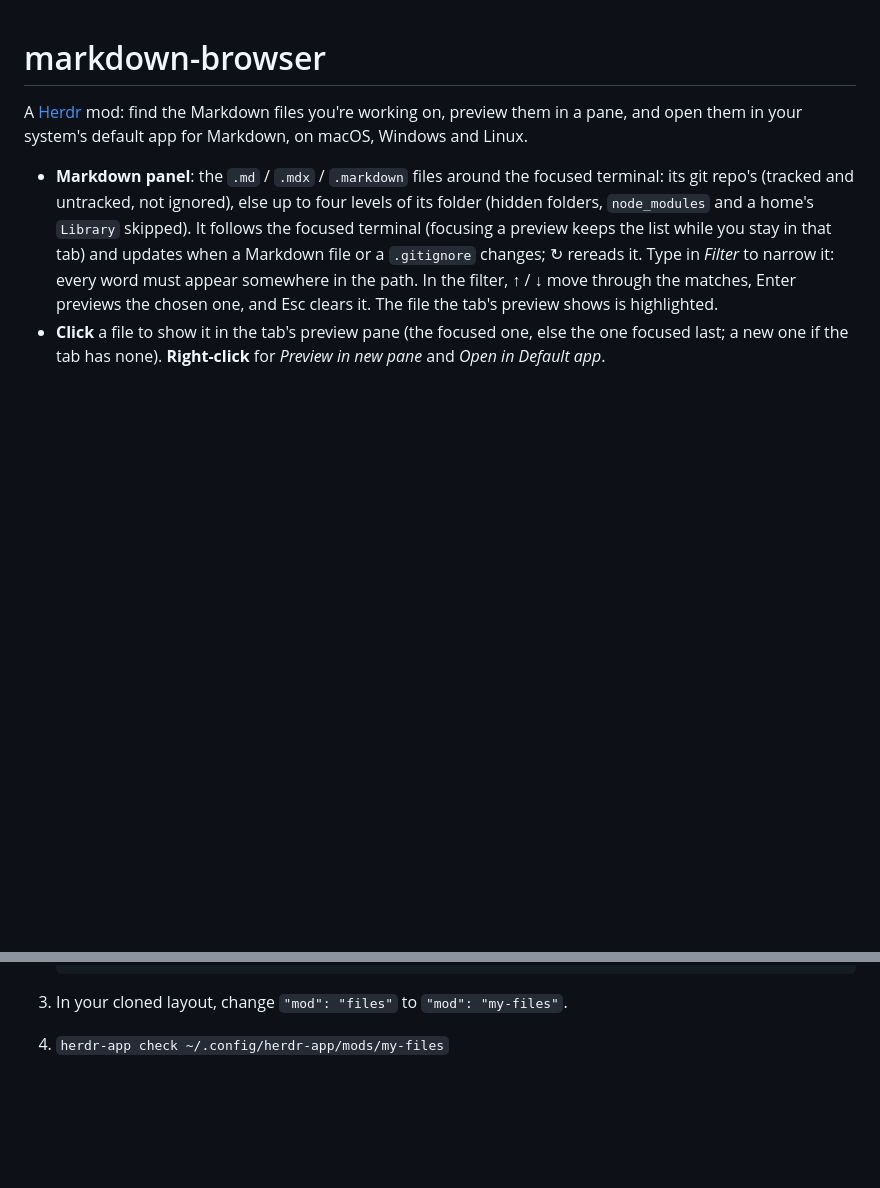
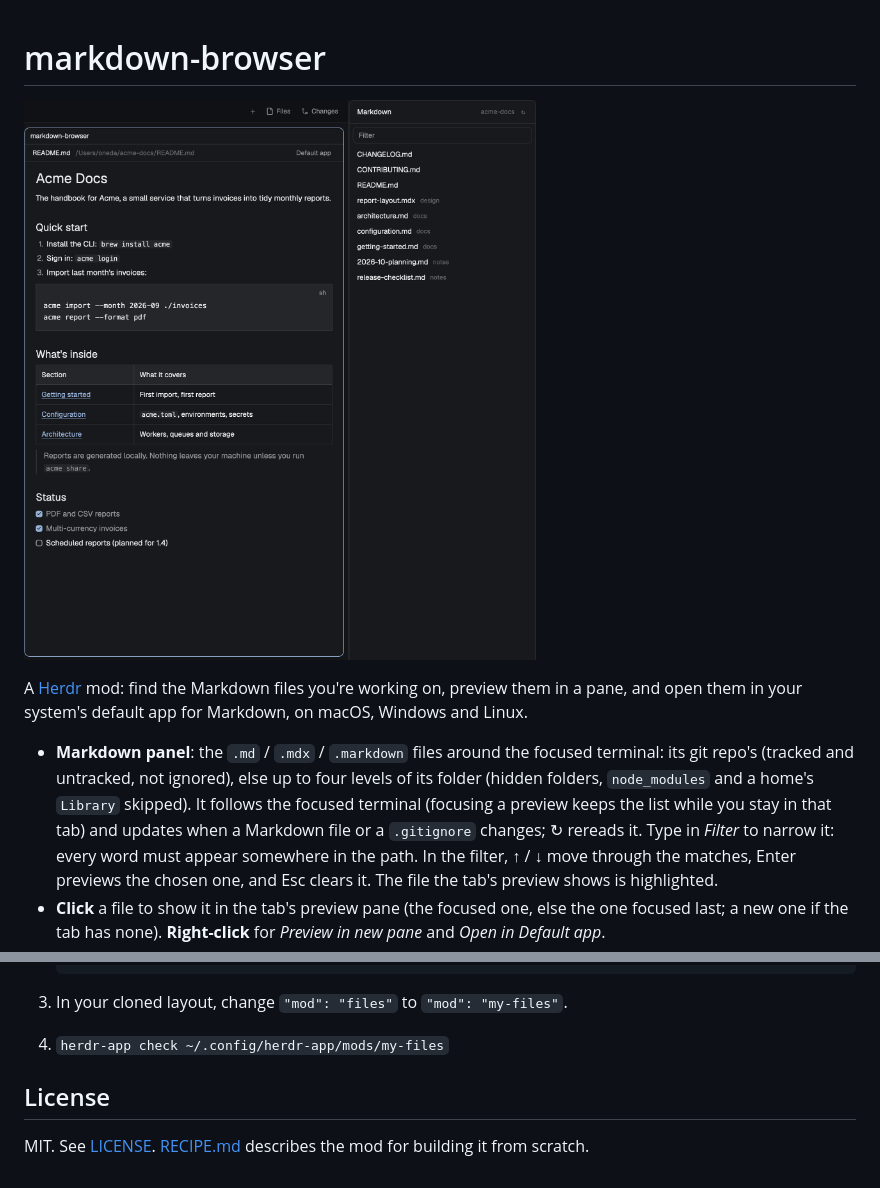
Before and after one commit to ohneda/herdr-markdown-browser, a Markdown page: README.md, 2 parts joined by grey strips. Rendered like a GitHub page; pictures changed too: preview.png (added); blank space fills up the shorter version.

```diff
--- a/README.md
+++ b/README.md
@@ -1,4 +1,6 @@
 # markdown-browser
+
+![Markdown Browser](preview.png)
 
 A [Herdr](https://herdr.dev) mod: find the Markdown files you're working on, preview them in a
 pane, and open them in your system's default app for Markdown, on macOS, Windows and Linux.
@@ -120,3 +122,7 @@ Herdr: to pick up a newer Files panel, clone it again and repeat step 2.
 
 3. In your cloned layout, change `"mod": "files"` to `"mod": "my-files"`.
 4. `herdr-app check ~/.config/herdr-app/mods/my-files`
+
+## License
+
+MIT. See [LICENSE](LICENSE). [RECIPE.md](RECIPE.md) describes the mod for building it from scratch.
```
Also changed, not shown: RECIPE.md (added, +166 -0 lines), 1 other file.
